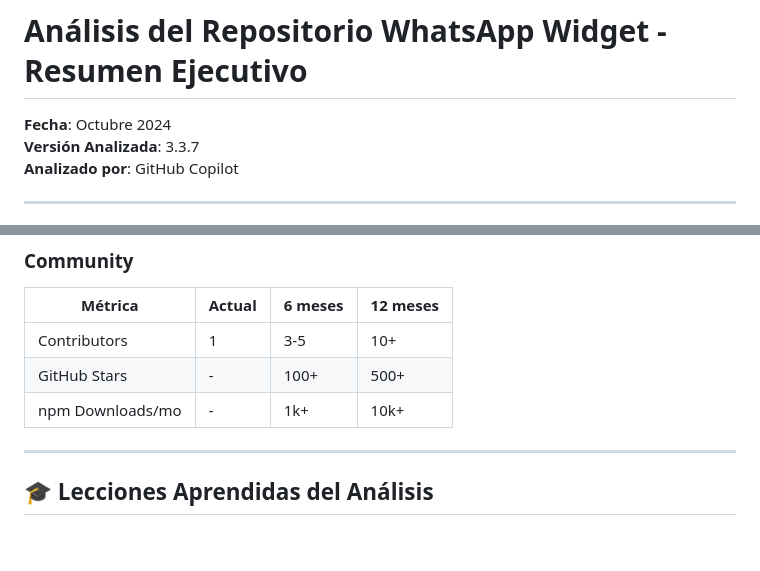
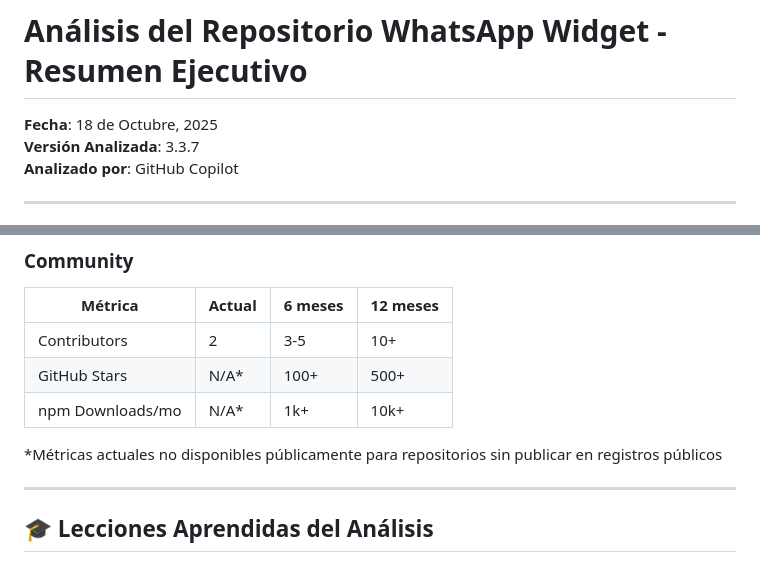
Before and after one commit to miguelcolmenares/whatsapp-widget, a Markdown page: ANALYSIS_SUMMARY.md, 2 parts joined by grey strips. Drawn GitHub-style; blank space fills up the shorter version.

Commit message:
docs: Update dates and metrics accuracy in analysis documents
Co-authored-by: miguelcolmenares <1714344+miguelcolmenares@users.noreply.github.com>

```diff
--- a/ANALYSIS_SUMMARY.md
+++ b/ANALYSIS_SUMMARY.md
@@ -1,6 +1,6 @@
 # Análisis del Repositorio WhatsApp Widget - Resumen Ejecutivo
 
-**Fecha**: Octubre 2024
+**Fecha**: 18 de Octubre, 2025
 **Versión Analizada**: 3.3.7
 **Analizado por**: GitHub Copilot
 
@@ -253,9 +253,11 @@ Historial de cambios siguiendo Keep a Changelog format
 ### Community
 | Métrica | Actual | 6 meses | 12 meses |
 |---------|--------|---------|----------|
-| Contributors | 1 | 3-5 | 10+ |
-| GitHub Stars | - | 100+ | 500+ |
-| npm Downloads/mo | - | 1k+ | 10k+ |
+| Contributors | 2 | 3-5 | 10+ |
+| GitHub Stars | N/A* | 100+ | 500+ |
+| npm Downloads/mo | N/A* | 1k+ | 10k+ |
+
+*Métricas actuales no disponibles públicamente para repositorios sin publicar en registros públicos
 
 ---
 
```
Also changed, not shown: ROADMAP.md (+2 -2 lines), TODO.md (+1 -1 lines).
